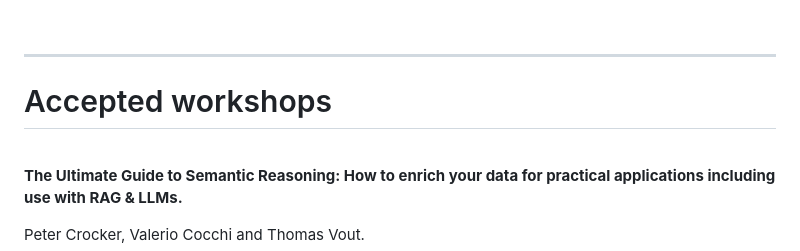
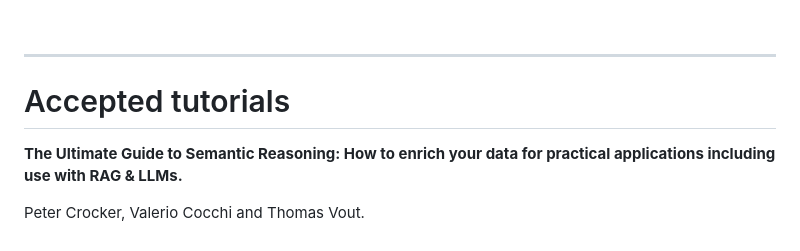
Before and after one commit to SEMANTiCS-org/2024-semantics-org.github.io, a Markdown page: content/Accepted_Workshops.md, the part around one of its changes. Rendered like a GitHub page.

Commit message:
Update workshops and tutorials page

```diff
--- a/content/Accepted_Workshops.md
+++ b/content/Accepted_Workshops.md
@@ -69,8 +72,7 @@ You can expect discussions on use cases like:
 <br>
 <hr>
 
-# Accepted workshops
-<br>
+# Accepted tutorials
 <p style="font-size: 21px; text-align: justify !important; margin: 0 !important"><b>The Ultimate Guide to Semantic Reasoning: How to enrich your data for practical applications including use with RAG & LLMs.</b></p>
 <p style="margin: 0 !important">Peter Crocker, Valerio Cocchi and Thomas Vout.</p>
 <p style=""><b>Description:</b></p>
```
Also changed, not shown: other parts of content/Accepted_Workshops.md (+8 -5 lines).
